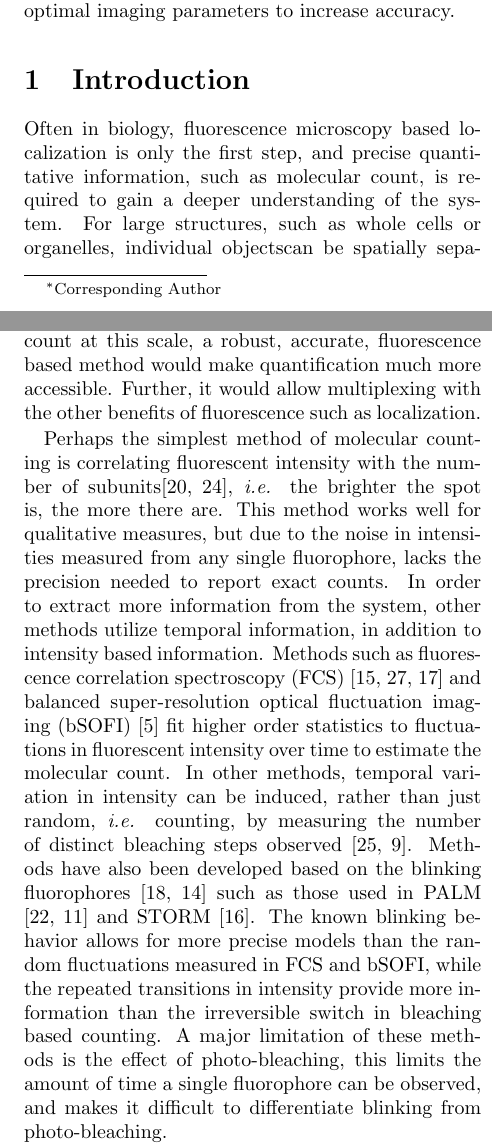
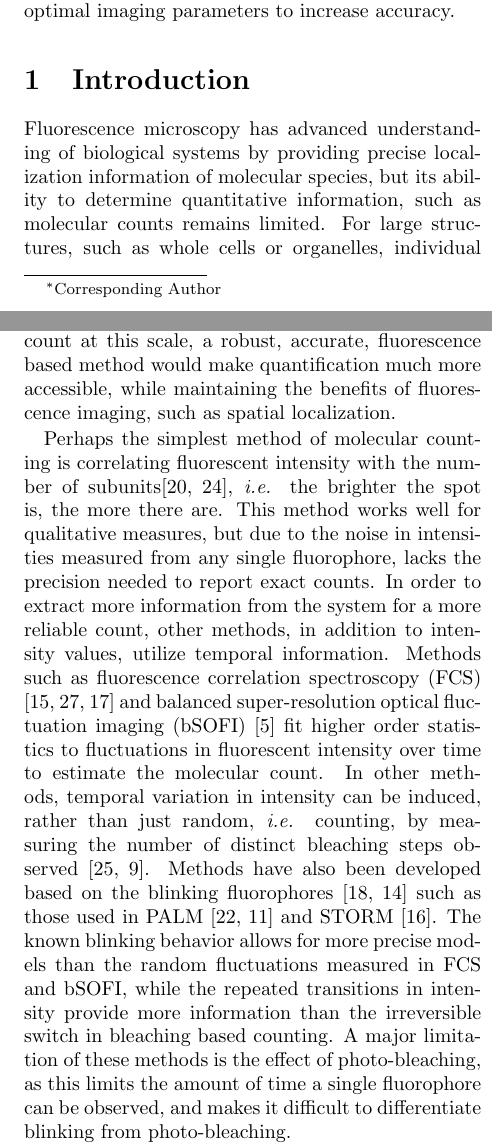
Before and after one commit to funkelab/blinx_paper, a LaTeX paper (main.tex, which reads sections/01_introduction.tex): two parts of the columns of pages 1 and 2 of 7, joined at a grey line, cut so that both start at the same text. Compiled offline with pdfLaTeX.

Commit message:
make Mark's edits

```diff
--- a/sections/01_introduction.tex
+++ b/sections/01_introduction.tex
@@ -1,8 +1,8 @@
 \section{Introduction}
 
 % FLIP this first paragraph
-Often in biology, fluorescence microscopy based localization is only the first step, and precise quantitative information,
-  such as molecular count, is required to gain a deeper understanding of the system.
+Fluorescence microscopy has advanced understanding of biological systems by providing precise localization information
+  of molecular species, but its ability to determine quantitative information, such as molecular counts remains limited.
   %
   For large structures, such as whole cells or organelles, individual \objects can be spatially separated,
   and counting becomes trivial.
@@ -38,9 +36,9 @@ Molecular counting aims to determine the absolute number of \smallobjects
 
     \end{itemize}
     % Motivate fluorescence based methods
-    Although other methods exist to quantify molecular count at this scale, a robust, accurate,
-    fluorescence based method would make quantification much more accessible. Further, it would
-    allow multiplexing with the other benefits of fluorescence such as localization.
+    Although other methods exist to quantify molecular count at this scale, a robust, accurate, % needs citations
+    fluorescence based method would make quantification much more accessible, while maintaining the benefits
+    of fluorescence imaging, such as spatial localization.
 
 % Related work
 % fluorescence intensity based counting
@@ -50,8 +48,8 @@ Perhaps the simplest method of molecular counting is correlating fluorescent
   This method works well for qualitative measures, but due to the noise in intensities
   measured from any single fluorophore, lacks the precision needed to report exact counts.
   % Other methods work by separating things out in time
-  In order to extract more information from the system, other methods utilize temporal information,
-  in addition to intensity based information.
+  In order to extract more information from the system for a more reliable count, other methods,
+  in addition to intensity values, utilize temporal information.
   % FCS and bSOFI
   Methods such as fluorescence correlation spectroscopy (FCS) \cite{otsuka_2023, wachsmuth_2015, politi_2018} and
   balanced super-resolution optical fluctuation imaging (bSOFI) \cite{geissbuehler_2012}
@@ -66,7 +64,7 @@ Perhaps the simplest method of molecular counting is correlating fluorescent
   The known blinking behavior allows for more precise models than the random fluctuations measured in FCS and bSOFI, while the
   repeated transitions in intensity provide more information than the irreversible switch in bleaching based counting.
   % Limitations
-  A major limitation of these methods is the effect of photo-bleaching, this limits the amount of time
+  A major limitation of these methods is the effect of photo-bleaching, as this limits the amount of time
   a single fluorophore can be observed, and makes it difficult to differentiate blinking from photo-bleaching.
 
 
```
Also changed, not shown: sections/01_introduction.tex (8 more changed lines).
